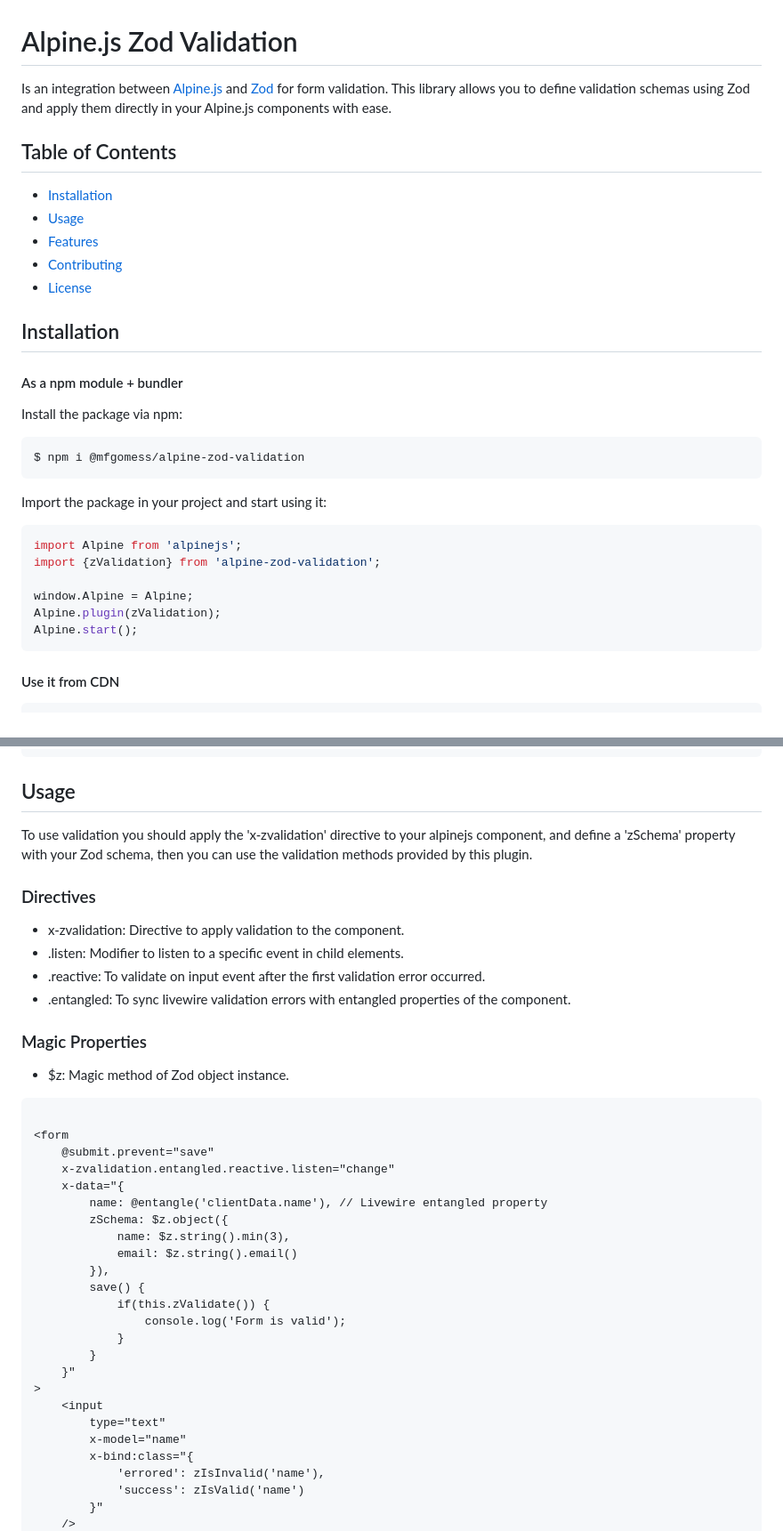
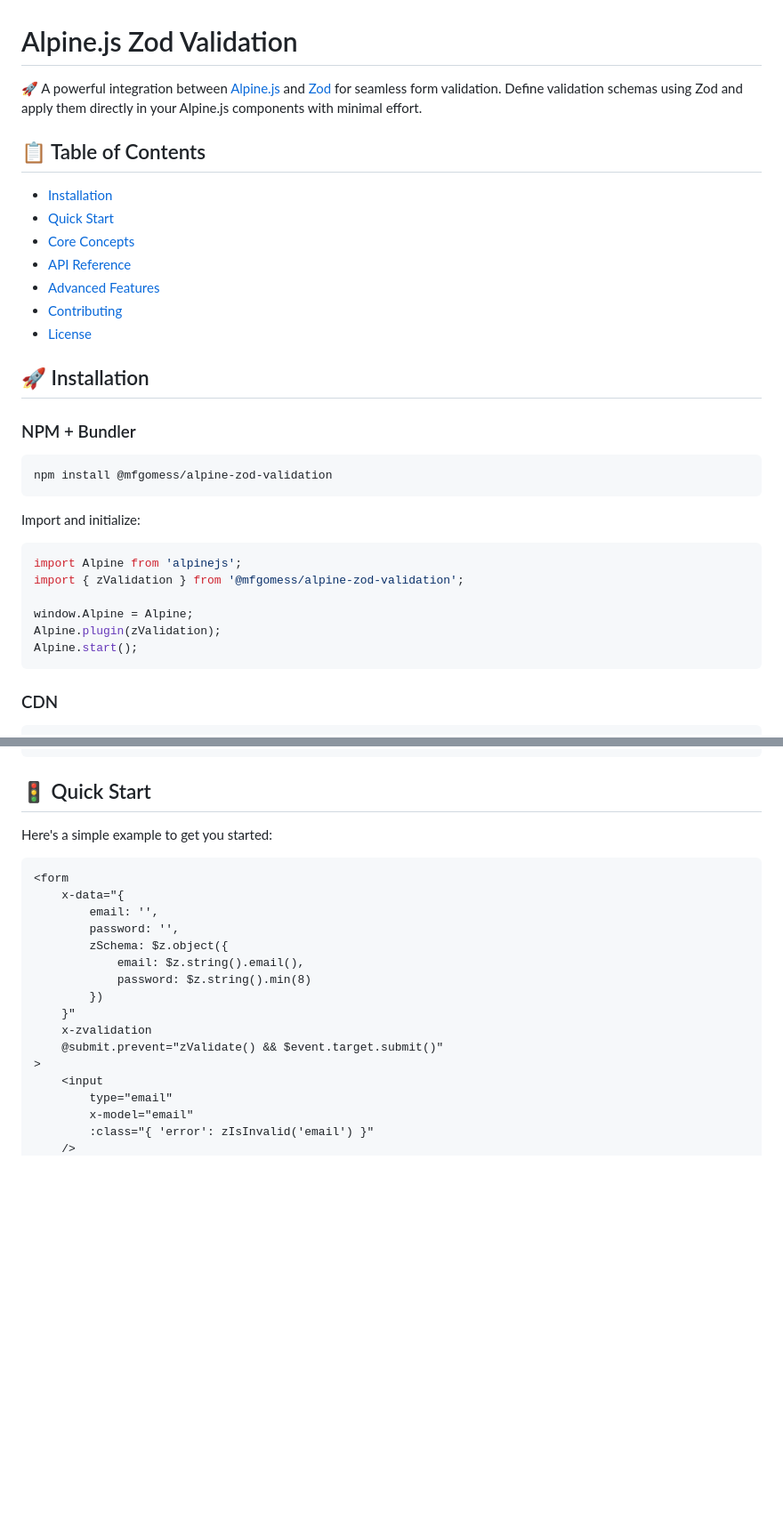
Before and after one commit to MarllonGomes/alpine-zod-validation, a Markdown page: README.md, 2 parts joined by grey strips. Shown: that part at 89% size. GitHub-like rendering; blank space fills up the shorter version.

````diff
--- a/README.md
+++ b/README.md
@@ -1,37 +1,36 @@
 # Alpine.js Zod Validation
 
-Is an integration between [Alpine.js](https://www.npmjs.com/package/alpinejs) and [Zod](https://www.npmjs.com/package/zod) for form validation.
-This library allows you to define validation schemas using Zod and apply them directly in your Alpine.js components with ease.
+🚀 A powerful integration between [Alpine.js](https://www.npmjs.com/package/alpinejs) and [Zod](https://www.npmjs.com/package/zod) for seamless form validation. Define validation schemas using Zod and apply them directly in your Alpine.js components with minimal effort.
 
-## Table of Contents
+## 📋 Table of Contents
 
 - [Installation](#installation)
-- [Usage](#usage)
-- [Features](#features)
+- [Quick Start](#quick-start)
+- [Core Concepts](#core-concepts)
+- [API Reference](#api-reference)
+- [Advanced Features](#advanced-features)
 - [Contributing](#contributing)
 - [License](#license)
 
-## Installation
+## 🚀 Installation
 
-#### As a npm module + bundler
-
-Install the package via npm:
+### NPM + Bundler
 
 ```bash
-$ npm i @mfgomess/alpine-zod-validation
+npm install @mfgomess/alpine-zod-validation
 ```
 
-Import the package in your project and start using it:
+Import and initialize:
 
 ```javascript
 import Alpine from 'alpinejs';
-import {zValidation} from 'alpine-zod-validation';
+import { zValidation } from '@mfgomess/alpine-zod-validation';
 
 window.Alpine = Alpine;
 Alpine.plugin(zValidation);
 Alpine.start();
 ```
 
-#### Use it from CDN
+### CDN
 
 ```html
@@ -40,44 +38,25 @@ Alpine.start();
 <script src="//unpkg.com/alpinejs" defer></script>
 ```
 
-## Usage
+## 🚦 Quick Start
 
-To use validation you should apply the 'x-zvalidation' directive
-to your alpinejs component, and define a 'zSchema' property with your Zod schema,
-then you can use the validation methods provided by this plugin.
-
-### Directives
-- x-zvalidation: Directive to apply validation to the component.
-- .listen: Modifier to listen to a specific event in child elements.
-- .reactive: To validate on input event after the first validation error occurred.
-- .entangled: To sync livewire validation errors with entangled properties of the component.
-
-### Magic Properties
-- $z: Magic method of Zod object instance.
+Here's a simple example to get you started:
 
 ```html
-
 <form
-    @submit.prevent="save"
-    x-zvalidation.entangled.reactive.listen="change"
     x-data="{
-        name: @entangle('clientData.name'), // Livewire entangled property
+        email: '',
+        password: '',
         zSchema: $z.object({
-            name: $z.string().min(3),
-            email: $z.string().email()
-        }),
-        save() {
-            if(this.zValidate()) {
-                console.log('Form is valid');
-            }
-        }
+            email: $z.string().email(),
+            password: $z.string().min(8)
+        })
     }"
+    x-zvalidation
+    @submit.prevent="zValidate() && $event.target.submit()"
 >
     <input
-        type="text"
-        x-model="name"
-        x-bind:class="{
-            'errored': zIsInvalid('name'),
-            'success': zIsValid('name')
-        }"
+        type="email"
+        x-model="email"
+        :class="{ 'error': zIsInvalid('email') }"
     />
````
Also changed, not shown: other parts of README.md (+70 -76 lines).
